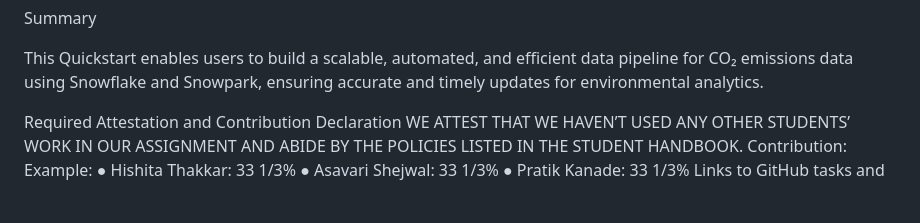
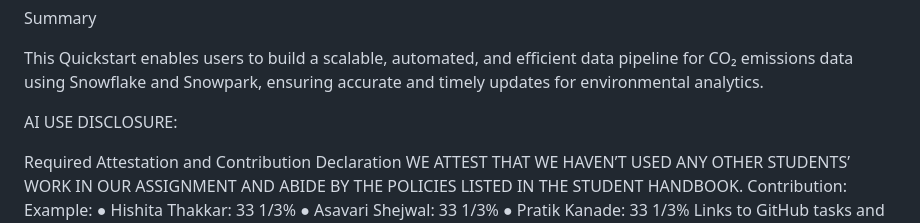
Before and after one commit to hishitathakkar/BigData_assignment3, a Markdown page: README.md, the part around the change. GitHub-like rendering; blank space fills up the shorter version.

```diff
--- a/README.md
+++ b/README.md
@@ -94,6 +94,7 @@ Summary
 
 This Quickstart enables users to build a scalable, automated, and efficient data pipeline for CO₂ emissions data using Snowflake and Snowpark, ensuring accurate and timely updates for environmental analytics.
 
+AI USE DISCLOSURE:
 
 Required Attestation and Contribution Declaration
 WE ATTEST THAT WE HAVEN’T USED ANY OTHER STUDENTS’ WORK IN OUR
```
